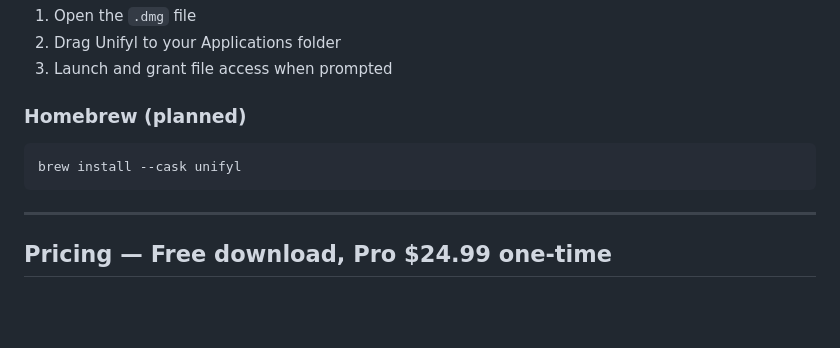
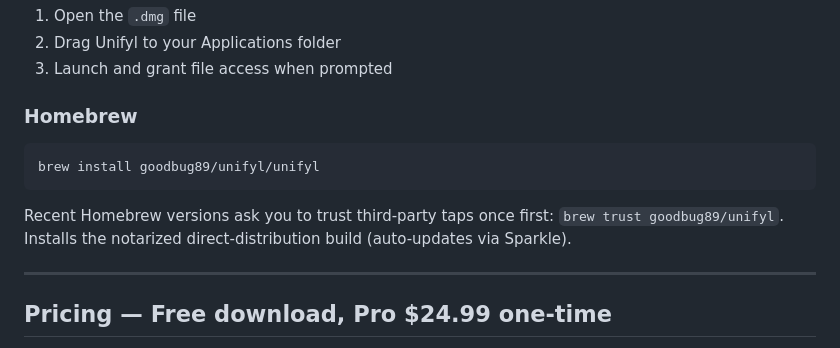
Before and after one commit to goodbug89/Unifyl.app, a Markdown page: README.md, the part around the change. Drawn GitHub-style; blank space fills up the shorter version.

Commit message:
README: Homebrew install is live (tap goodbug89/homebrew-unifyl)

````diff
--- a/README.md
+++ b/README.md
@@ -154,11 +154,15 @@ Also available on the [Mac App Store](https://apps.apple.com/app/unifyl/id677397
 2. Drag Unifyl to your Applications folder
 3. Launch and grant file access when prompted
 
-### Homebrew (planned)
+### Homebrew
 
 ```bash
-brew install --cask unifyl
+brew install goodbug89/unifyl/unifyl
 ```
+
+Recent Homebrew versions ask you to trust third-party taps once first:
+`brew trust goodbug89/unifyl`. Installs the notarized direct-distribution
+build (auto-updates via Sparkle).
 
 ---
 
````
